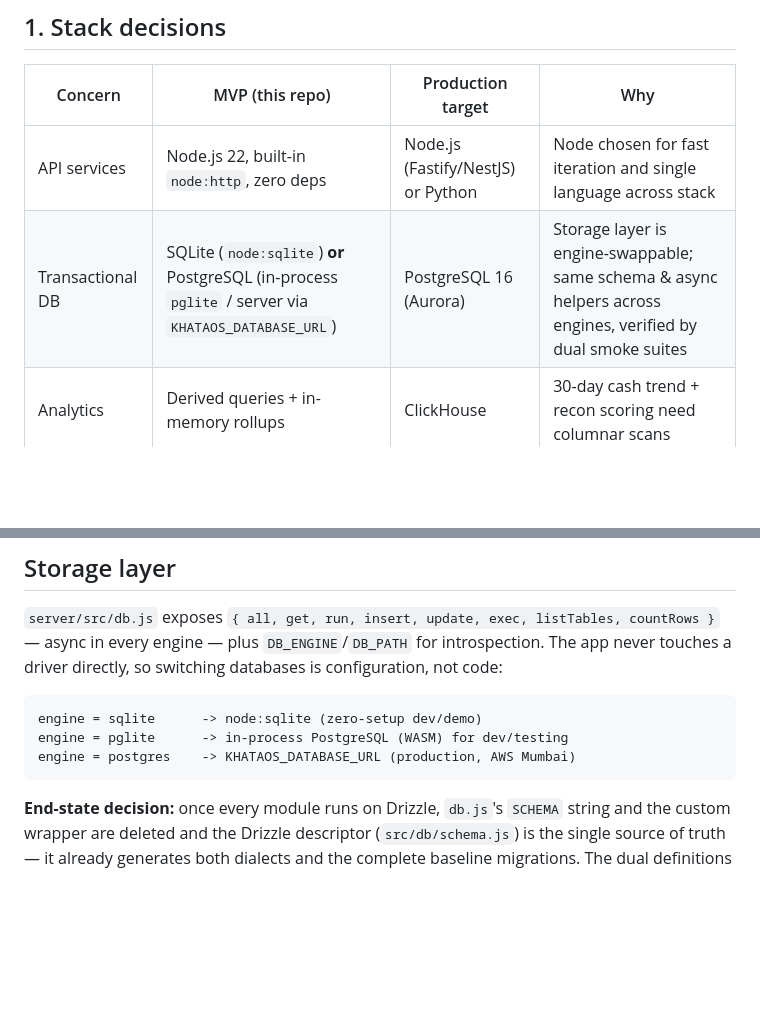
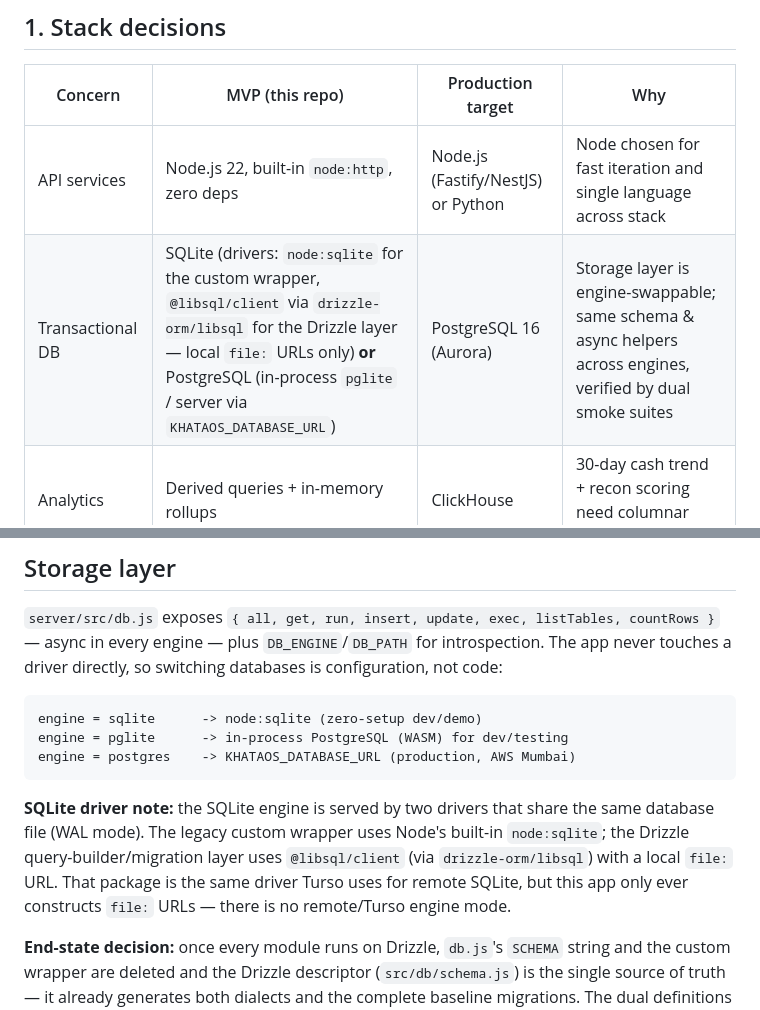
Before and after one commit to hawkai10/khataos, a Markdown page: docs/architecture.md, 2 parts joined by grey strips. GitHub-like rendering; blank space fills up the shorter version.

Commit message:
docs: clarify @libsql/client is the Drizzle SQLite driver (local file URLs), not a fourth engine

````diff
--- a/docs/architecture.md
+++ b/docs/architecture.md
@@ -5,7 +5,7 @@
 | Concern | MVP (this repo) | Production target | Why |
 | --- | --- | --- | --- |
 | API services | Node.js 22, built-in `node:http`, zero deps | Node.js (Fastify/NestJS) or Python | Node chosen for fast iteration and single language across stack |
-| Transactional DB | SQLite (`node:sqlite`) **or** PostgreSQL (in-process `pglite` / server via `KHATAOS_DATABASE_URL`) | PostgreSQL 16 (Aurora) | Storage layer is engine-swappable; same schema & async helpers across engines, verified by dual smoke suites |
+| Transactional DB | SQLite (drivers: `node:sqlite` for the custom wrapper, `@libsql/client` via `drizzle-orm/libsql` for the Drizzle layer — local `file:` URLs only) **or** PostgreSQL (in-process `pglite` / server via `KHATAOS_DATABASE_URL`) | PostgreSQL 16 (Aurora) | Storage layer is engine-swappable; same schema & async helpers across engines, verified by dual smoke suites |
 | Analytics | Derived queries + in-memory rollups | ClickHouse | 30-day cash trend + recon scoring need columnar scans |
 | Events | In-process async queue (see §4) | SQS + EventBridge / Kafka | Decouple slow bank/Tally/GST integrations from UI |
 | Region | localhost | AWS Mumbai (`ap-south-1`) | RBI data-localization for bank/PAN/GST data |
@@ -24,6 +24,13 @@ engine = sqlite      -> node:sqlite (zero-setup dev/demo)
 engine = pglite      -> in-process PostgreSQL (WASM) for dev/testing
 engine = postgres    -> KHATAOS_DATABASE_URL (production, AWS Mumbai)
 ```
+
+**SQLite driver note:** the SQLite engine is served by two drivers that share
+the same database file (WAL mode). The legacy custom wrapper uses Node's
+built-in `node:sqlite`; the Drizzle query-builder/migration layer uses
+`@libsql/client` (via `drizzle-orm/libsql`) with a local `file:` URL. That
+package is the same driver Turso uses for remote SQLite, but this app only
+ever constructs `file:` URLs — there is no remote/Turso engine mode.
 
 **End-state decision:** once every module runs on Drizzle, `db.js`'s
 `SCHEMA` string and the custom wrapper are deleted and the Drizzle
````
Also changed, not shown: docs/codebase.md (+5 -3 lines).
